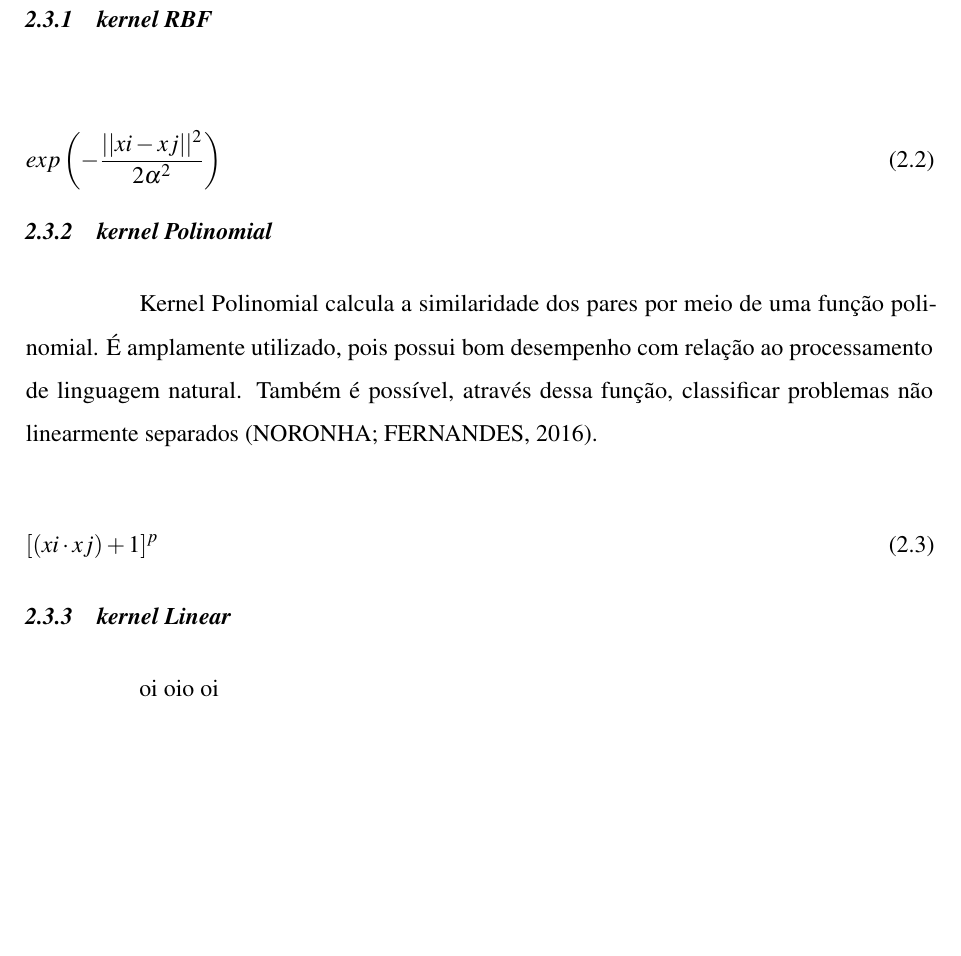
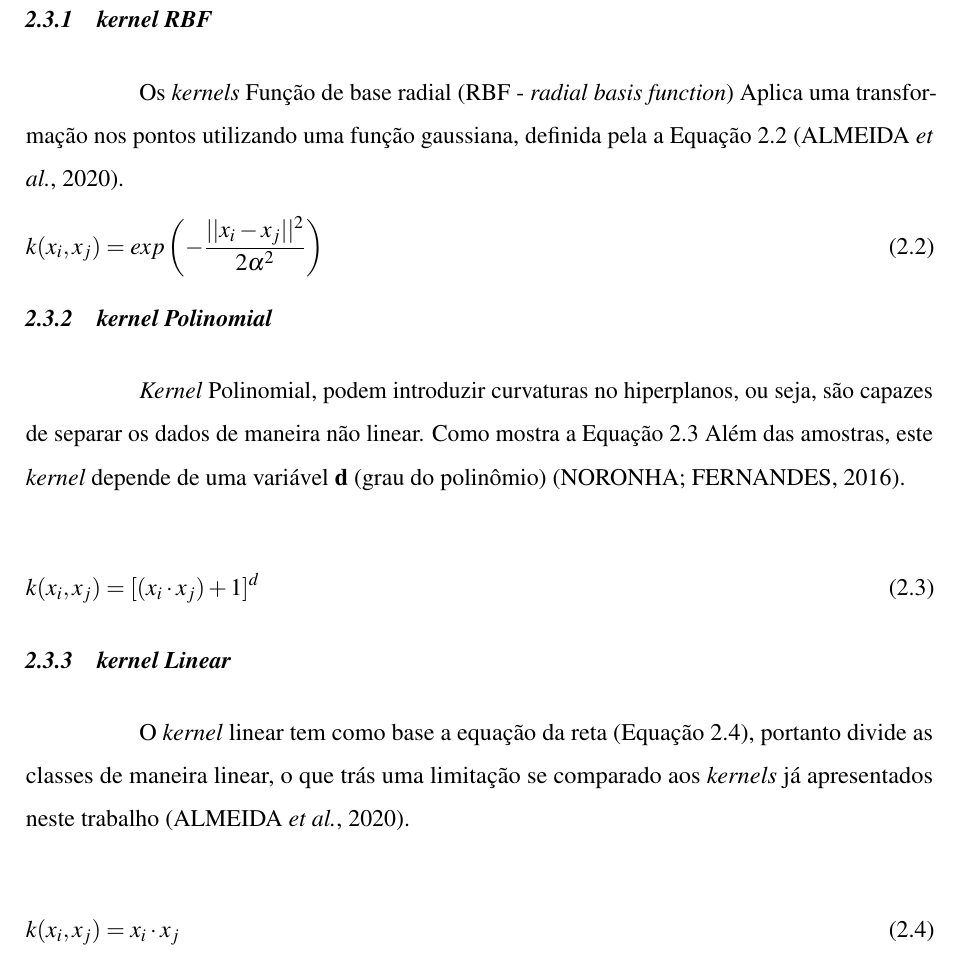
Before and after one commit to RaianeRoc/relatorios_machine_learning, a LaTeX thesis (relatorio/documento.tex, which reads relatorio/2-textuais/5-metodologia.tex): part of page 6 of 9, cut so that both start at the same text, the shorter picture padded with empty space. Compiled offline with pdfLaTeX.

Commit message:
mudanças

```diff
--- a/relatorio/2-textuais/5-metodologia.tex
+++ b/relatorio/2-textuais/5-metodologia.tex
@@ -78,22 +78,31 @@ escalares que representam o grau semelhança entre as amostras \cite{noronha2016
 De acordo com esse teorema se a matiz k é positivamente definida, ou seja k é a matriz do produto interno dos dados de entrada \cite{falcao2017aplicaccao}.
 
 \subsection{kernel RBF}
-
+Os \textit{kernels} Função de base radial (RBF - \textit{radial basis function}) Aplica uma transformação nos pontos utilizando uma função gaussiana, definida
+pela a Equação \ref{eq:RBF} \cite{Almeida_Carvalho_Menino_2020}.
 \begin{equation}
-  exp\left (-\frac{||xi - xj||^2}{2\alpha^2}  \right )
-  \label{eq:polinK}
+  k( x_{i},  x_{j}) = exp\left (-\frac{||x_{i} - x_{j}||^2}{2\alpha^2}  \right )
+  \label{eq:RBF}
 \end{equation}
 
 \subsection{kernel Polinomial}
 
-Kernel Polinomial calcula a similaridade dos pares por meio de uma função polinomial. É amplamente utilizado, pois possui bom desempenho com relação ao processamento de linguagem natural. Também é
-possível, através dessa função, classificar problemas não linearmente separados \cite{noronha2016implementaccao}.
+\textit{Kernel} Polinomial, podem introduzir curvaturas no hiperplanos, ou seja, são capazes de separar os dados
+de maneira não linear. Como mostra a Equação \ref{eq:polinK} Além das amostras, este \textit{kernel} depende de uma variável \textbf{d} (grau do
+polinômio) \cite{noronha2016implementaccao}.
 
 \begin{equation}
-  [(xi\cdot xj) + 1]^p
+  k( x_{i},  x_{j}) = [(x_{i} \cdot x_{j}) + 1]^d
   \label{eq:polinK}
 \end{equation}
 
 
 \subsection{kernel Linear}
-oi oio oi
+O \textit{kernel} linear tem como base a equação da reta (Equação \ref{eq:linark}), portanto divide as classes de maneira linear, o que trás uma
+limitação se comparado aos \textit{kernels} já apresentados neste trabalho \cite{Almeida_Carvalho_Menino_2020}.
+
+
+\begin{equation}
+  k( x_{i},  x_{j}) = x_{i} \cdot x_{j}
+  \label{eq:linark}
+\end{equation}
```
Also changed, not shown: relatorio/3-pos-textuais/referencias.bib (+55 -4 lines), relatorio/documento.pdf.
